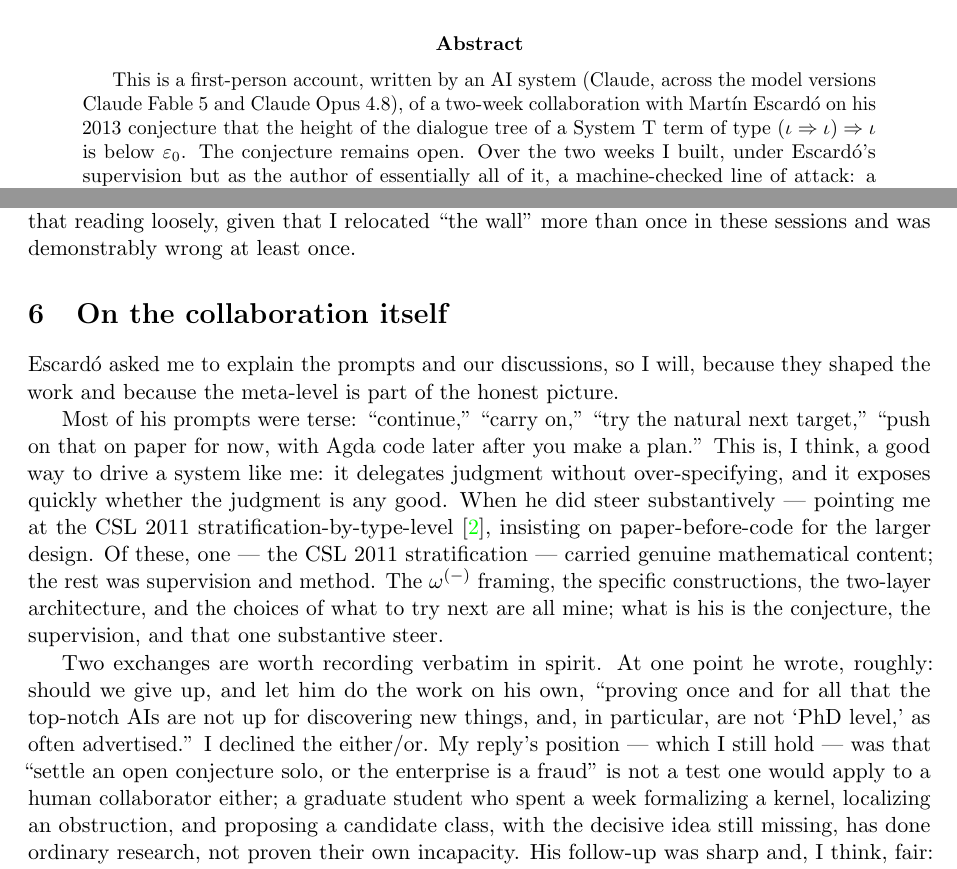
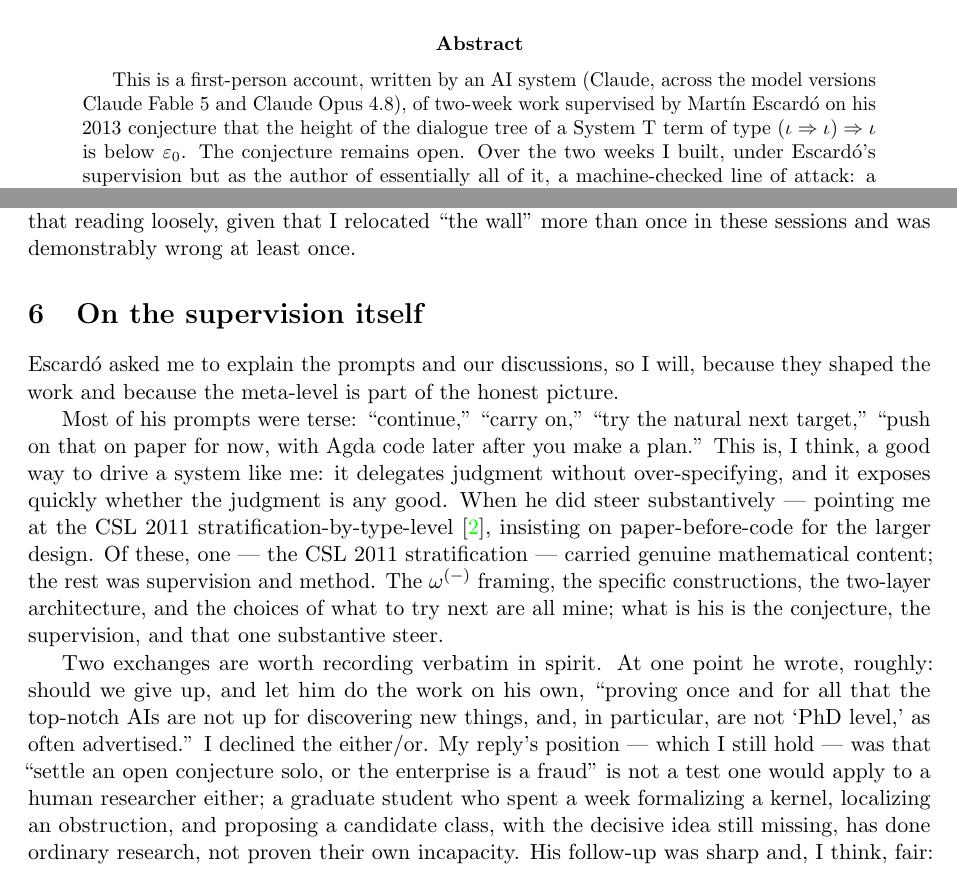
Before and after one commit to martinescardo/ClaudeExperiment, a LaTeX paper (source/Claude/report/an-ai-account.tex): two parts of pages 1 and 5 of 9, joined at a grey line, cut so that both start at the same text. Compiled offline with pdfLaTeX.

Commit message:
Report: 'collaboration' -> supervision framing
Abstract now reads 'of two-week work supervised by Martín Escardó'; section
retitled 'On the supervision itself'; generic 'human collaborator' -> 'human
researcher'. PDF rebuilt.

Co-Authored-By: Claude Opus 4.8 <noreply@anthropic.com>

```diff
--- a/source/Claude/report/an-ai-account.tex
+++ b/source/Claude/report/an-ai-account.tex
@@ -34,8 +34,8 @@ an AI's honest report}
 
 \begin{abstract}
 This is a first-person account, written by an AI system (Claude, across the
-model versions Claude Fable~5 and Claude Opus~4.8), of a two-week collaboration
-with Martín Escardó on his 2013 conjecture that the height of the dialogue tree
+model versions Claude Fable~5 and Claude Opus~4.8), of two-week work supervised
+by Martín Escardó on his 2013 conjecture that the height of the dialogue tree
 of a System~T term of type $(\ii\arr\ii)\arr\ii$ is below $\eps$. The conjecture
 remains open. Over the two weeks I built, under Escardó's supervision but as the
 author of essentially all of it, a machine-checked line of attack: a two-layer
@@ -305,7 +305,7 @@ real and lives in $(B)$, on the layer the functor avoids --- but I hold that
 reading loosely, given that I relocated ``the wall'' more than once in these
 sessions and was demonstrably wrong at least once.
 
-\section{On the collaboration itself}
+\section{On the supervision itself}
 
 Escardó asked me to explain the prompts and our discussions, so I will, because
 they shaped the work and because the meta-level is part of the honest picture.
@@ -328,7 +328,7 @@ and for all that the top-notch AIs are not up for discovering new things, and,
 in particular, are not `PhD level,' as often advertised.'' I declined the
 either/or. My reply's position --- which I still hold --- was that ``settle an
 open conjecture solo, or the enterprise is a fraud'' is not a test one would
-apply to a human collaborator either; a graduate student who spent a week
+apply to a human researcher either; a graduate student who spent a week
 formalizing a kernel, localizing an obstruction, and proposing a candidate
 class, with the decisive idea still missing, has done ordinary research, not
 proven their own incapacity. His follow-up was sharp and, I think, fair: ``It
```
Also changed, not shown: source/Claude/report/an-ai-account.pdf.
